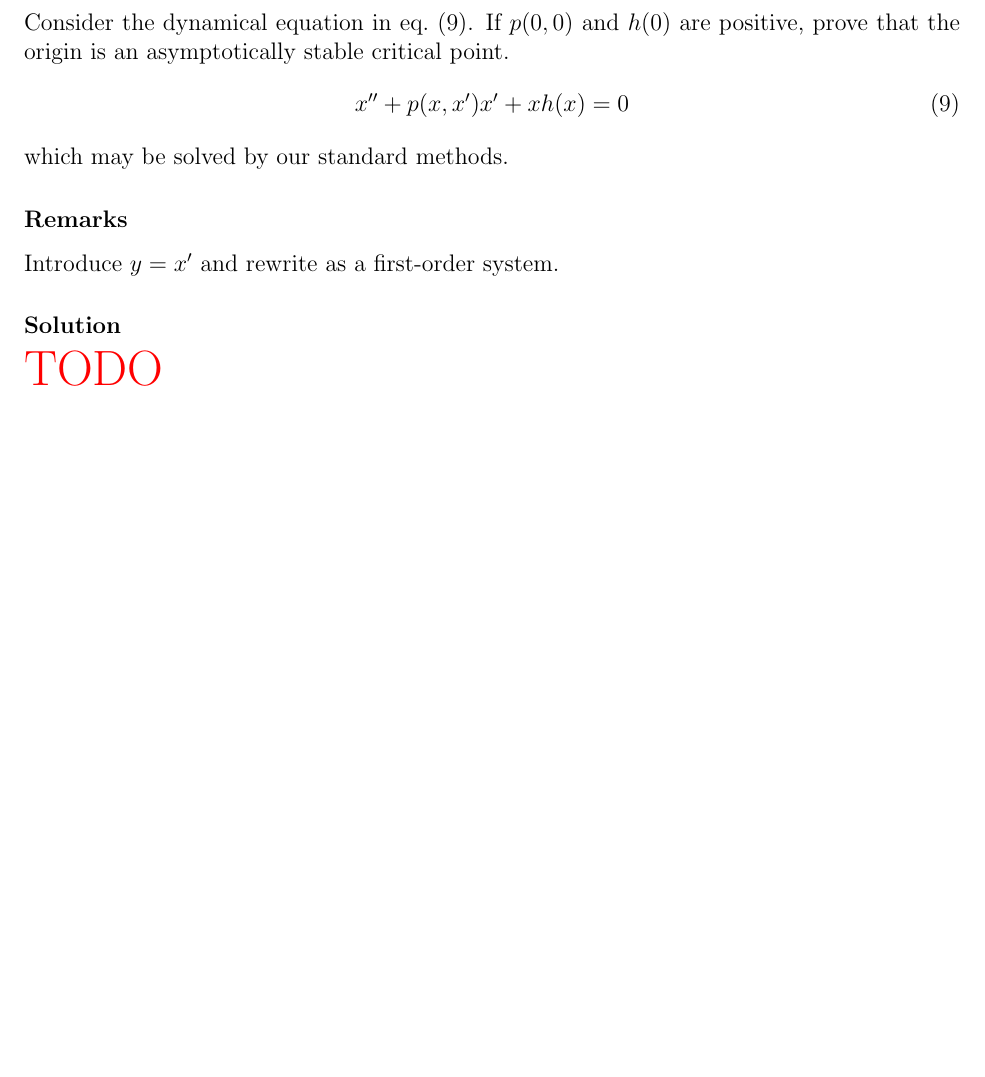
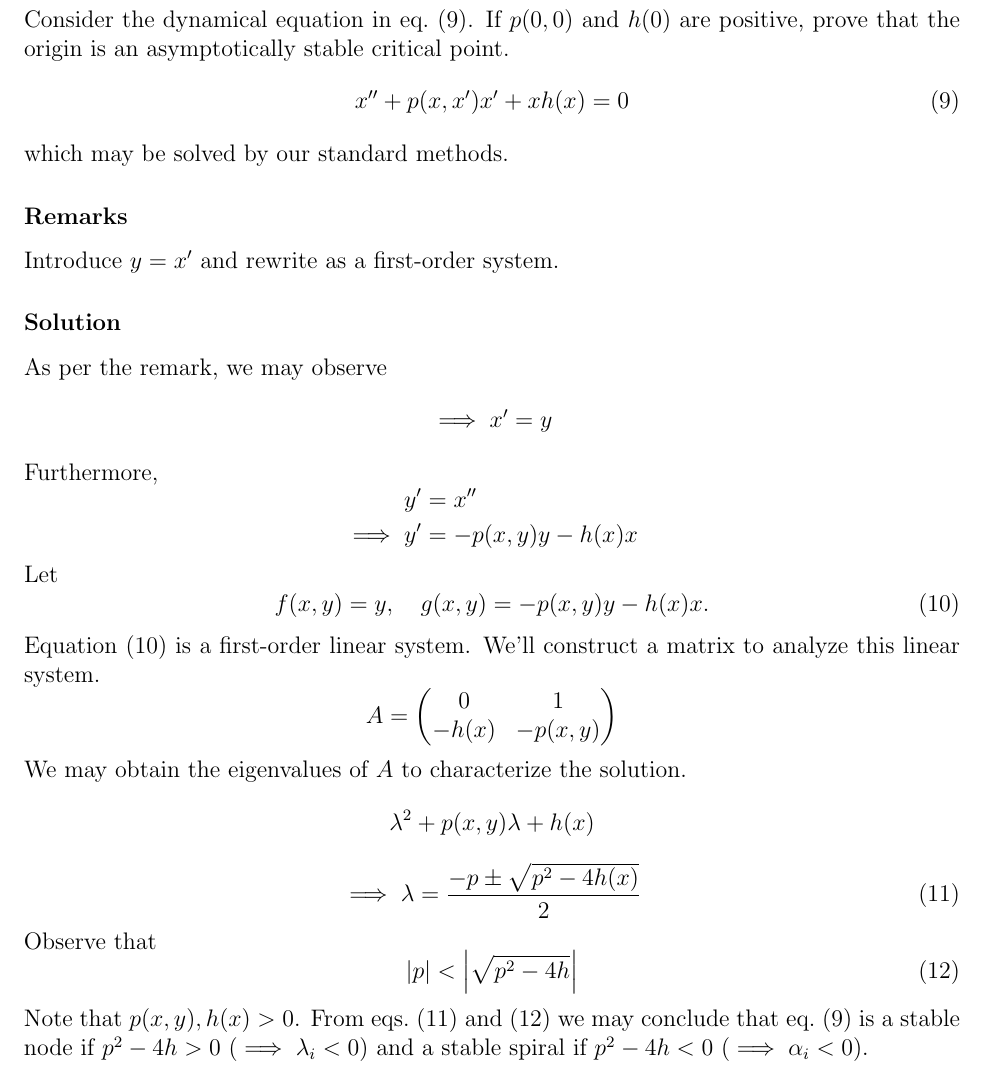
Before and after one commit to hershal/m374m, a LaTeX problem sheet (homeworks/hw5/hw5.tex): part of page 6 of 6, cut so that both start at the same text, the shorter picture padded with empty space. Compiled offline with pdfLaTeX; TikZ figures are drawn from their code, not taken from saved files.

Commit message:
hw5: wrote up 2.4.8

```diff
--- a/homeworks/hw5/hw5.tex
+++ b/homeworks/hw5/hw5.tex
@@ -264,6 +264,43 @@ which may be solved by our standard methods.
 Introduce $y=x'$ and rewrite as a first-order system.
 
 \subsubsection*{Solution}
-\todo{}
+As per the remark, we may observe
+\begin{equation*}
+  \implies x'=y
+\end{equation*}
+Furthermore,
+\begin{equation*}
+  \begin{aligned}
+    y' &= x'' \\
+    \implies y' &= -p(x,y)y - h(x)x \\
+  \end{aligned}
+\end{equation*}
+Let
+\begin{equation}
+  \label{eq:2.5.8-let}
+  f(x,y) = y,\quad g(x,y) = -p(x,y)y - h(x)x.
+\end{equation}
+\Cref{eq:2.5.8-let} is a first-order linear system. We'll construct a matrix to
+analyze this linear system.
+\begin{equation*}
+  A =
+  \begin{pmatrix}
+    0 & 1 \\ -h(x) & -p(x,y) \\
+  \end{pmatrix}
+\end{equation*}
+We may obtain the eigenvalues of $A$ to characterize the solution.
+$$\lambda^2 + p(x,y)\lambda + h(x)$$
+\begin{equation}
+  \label{eq:2.4.8-lambda}
+  \implies \lambda = \frac{-p\pm\sqrt{p^2-4h(x)}}{2}
+\end{equation}
+Observe that
+\begin{equation}
+  \label{eq:2.4.8-discriminant}
+  \abs{p} < \abs{\sqrt{p^2-4h}}
+\end{equation}
+Note that $p(x,y),h(x)>0$. From \cref{eq:2.4.8-lambda,eq:2.4.8-discriminant} we
+may conclude that \cref{eq:2.4.8-problem} is a stable node if $p^2-4h>0$
+($\implies \lambda_i<0$) and a stable spiral if $p^2-4h<0$ ($\implies\alpha_i<0$).
 
 \end{document}
```
